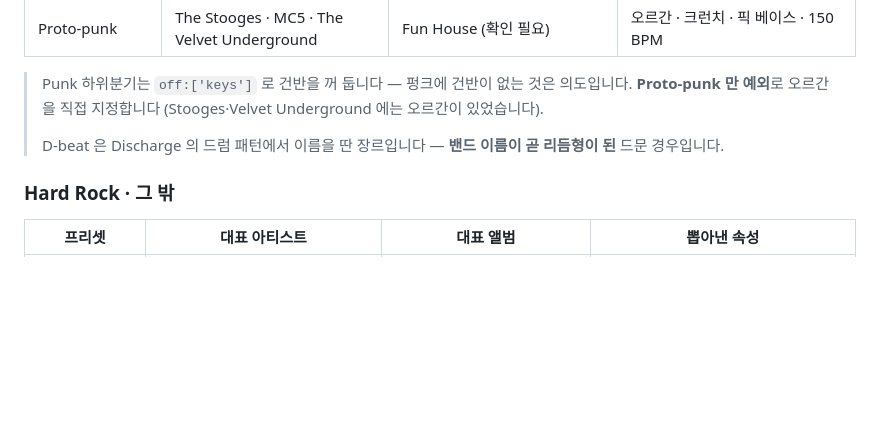
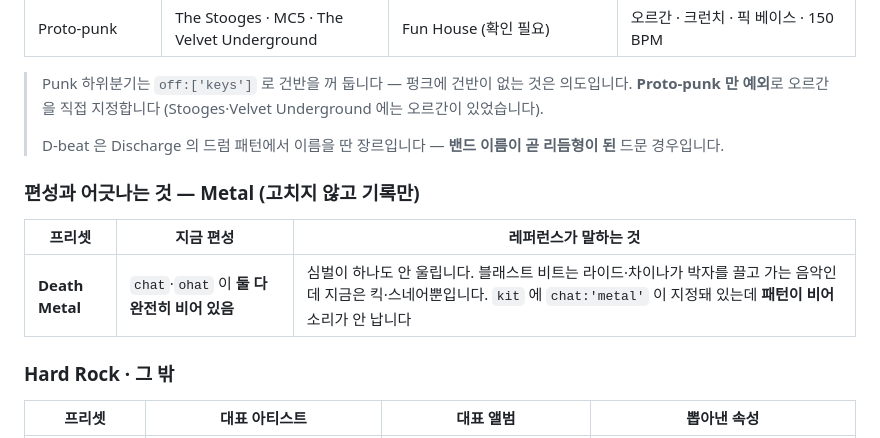
Before and after one commit to slow0704-eng/pulse16, a Markdown page: genres/01-rock.md, the part around the change. Rendered like a GitHub page; blank space fills up the shorter version.

```diff
--- a/genres/01-rock.md
+++ b/genres/01-rock.md
@@ -449,6 +449,12 @@ snare  -X-X-X-X-X-X-X-X
 > D-beat 은 Discharge 의 드럼 패턴에서 이름을 딴 장르입니다 —
 > **밴드 이름이 곧 리듬형이 된** 드문 경우입니다.
 
+### 편성과 어긋나는 것 — Metal (고치지 않고 기록만)
+
+| 프리셋 | 지금 편성 | 레퍼런스가 말하는 것 |
+|---|---|---|
+| **Death Metal** | `chat`·`ohat` 이 **둘 다 완전히 비어 있음** | 심벌이 하나도 안 울립니다. 블래스트 비트는 라이드·차이나가 박자를 끌고 가는 음악인데 지금은 킥·스네어뿐입니다. `kit` 에 `chat:'metal'` 이 지정돼 있는데 **패턴이 비어** 소리가 안 납니다 |
+
 ### Hard Rock · 그 밖
 
 | 프리셋 | 대표 아티스트 | 대표 앨범 | 뽑아낸 속성 |
```
Also changed, not shown: genres/08-latin.md (+6 -4 lines), genres/09-caribbean.md (+3 -2 lines).
